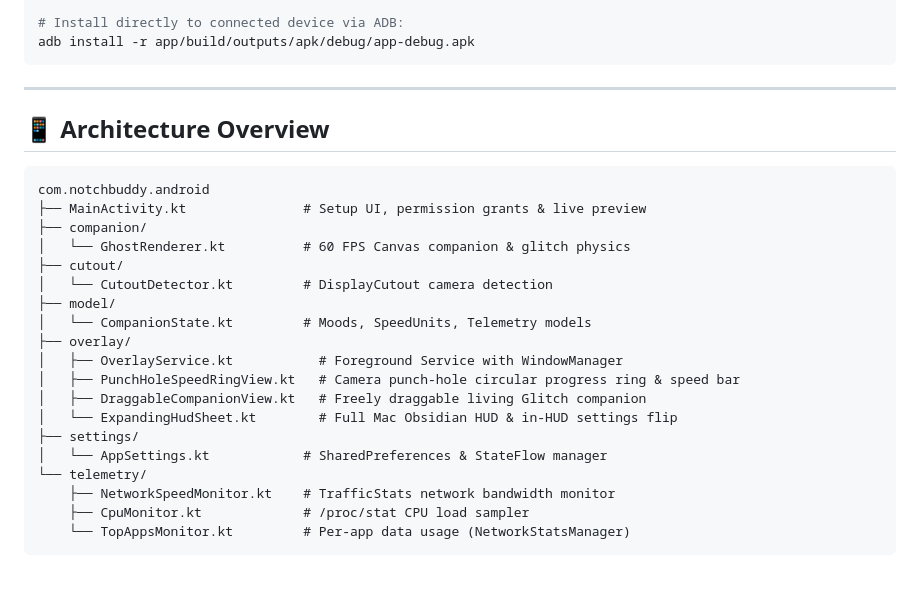
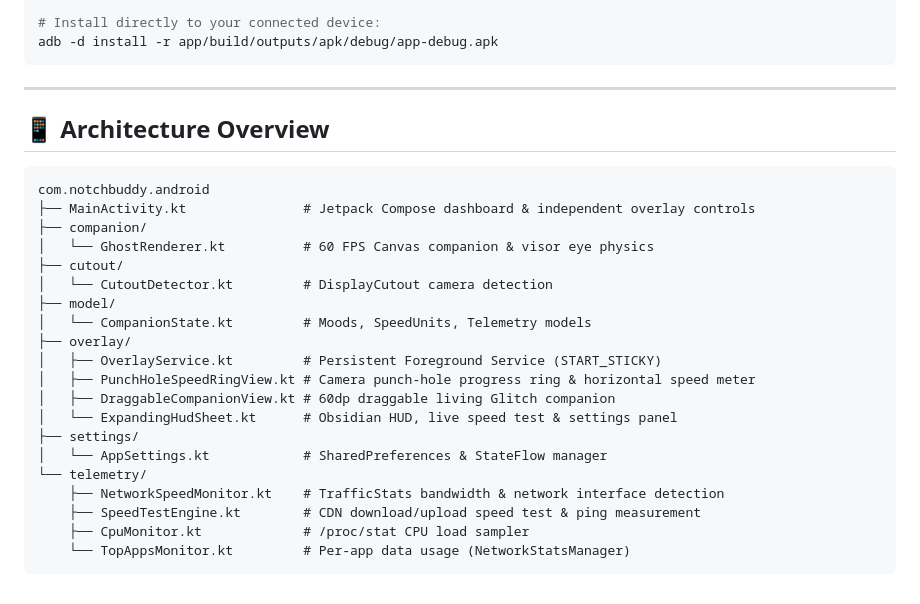
Before and after one commit to Ajit-ApTech/Ghost-glitch-, a Markdown page: android-app/README.md, the part around one of its changes. Drawn GitHub-style.

````diff
--- a/android-app/README.md
+++ b/android-app/README.md
@@ -55,7 +71,7 @@ cd android-app
 # app/build/outputs/apk/debug/app-debug.apk
 
-# Install directly to connected device via ADB:
-adb install -r app/build/outputs/apk/debug/app-debug.apk
+# Install directly to your connected device:
+adb -d install -r app/build/outputs/apk/debug/app-debug.apk
 ```
 
 ---
@@ -64,22 +80,23 @@ adb install -r app/build/outputs/apk/debug/app-debug.apk
 
 ```text
 com.notchbuddy.android
-├── MainActivity.kt               # Setup UI, permission grants & live preview
+├── MainActivity.kt               # Jetpack Compose dashboard & independent overlay controls
 ├── companion/
-│   └── GhostRenderer.kt          # 60 FPS Canvas companion & glitch physics
+│   └── GhostRenderer.kt          # 60 FPS Canvas companion & visor eye physics
 ├── cutout/
 │   └── CutoutDetector.kt         # DisplayCutout camera detection
 ├── model/
 │   └── CompanionState.kt         # Moods, SpeedUnits, Telemetry models
 ├── overlay/
-│   ├── OverlayService.kt           # Foreground Service with WindowManager
-│   ├── PunchHoleSpeedRingView.kt   # Camera punch-hole circular progress ring & speed bar
-│   ├── DraggableCompanionView.kt   # Freely draggable living Glitch companion
-│   └── ExpandingHudSheet.kt        # Full Mac Obsidian HUD & in-HUD settings flip
+│   ├── OverlayService.kt         # Persistent Foreground Service (START_STICKY)
+│   ├── PunchHoleSpeedRingView.kt # Camera punch-hole progress ring & horizontal speed meter
+│   ├── DraggableCompanionView.kt # 60dp draggable living Glitch companion
+│   └── ExpandingHudSheet.kt      # Obsidian HUD, live speed test & settings panel
 ├── settings/
 │   └── AppSettings.kt            # SharedPreferences & StateFlow manager
 └── telemetry/
-    ├── NetworkSpeedMonitor.kt    # TrafficStats network bandwidth monitor
+    ├── NetworkSpeedMonitor.kt    # TrafficStats bandwidth & network interface detection
+    ├── SpeedTestEngine.kt        # CDN download/upload speed test & ping measurement
     ├── CpuMonitor.kt             # /proc/stat CPU load sampler
     └── TopAppsMonitor.kt         # Per-app data usage (NetworkStatsManager)
 ```
````
Also changed, not shown: other parts of android-app/README.md (+40 -24 lines), README.md (+23 -8 lines).
